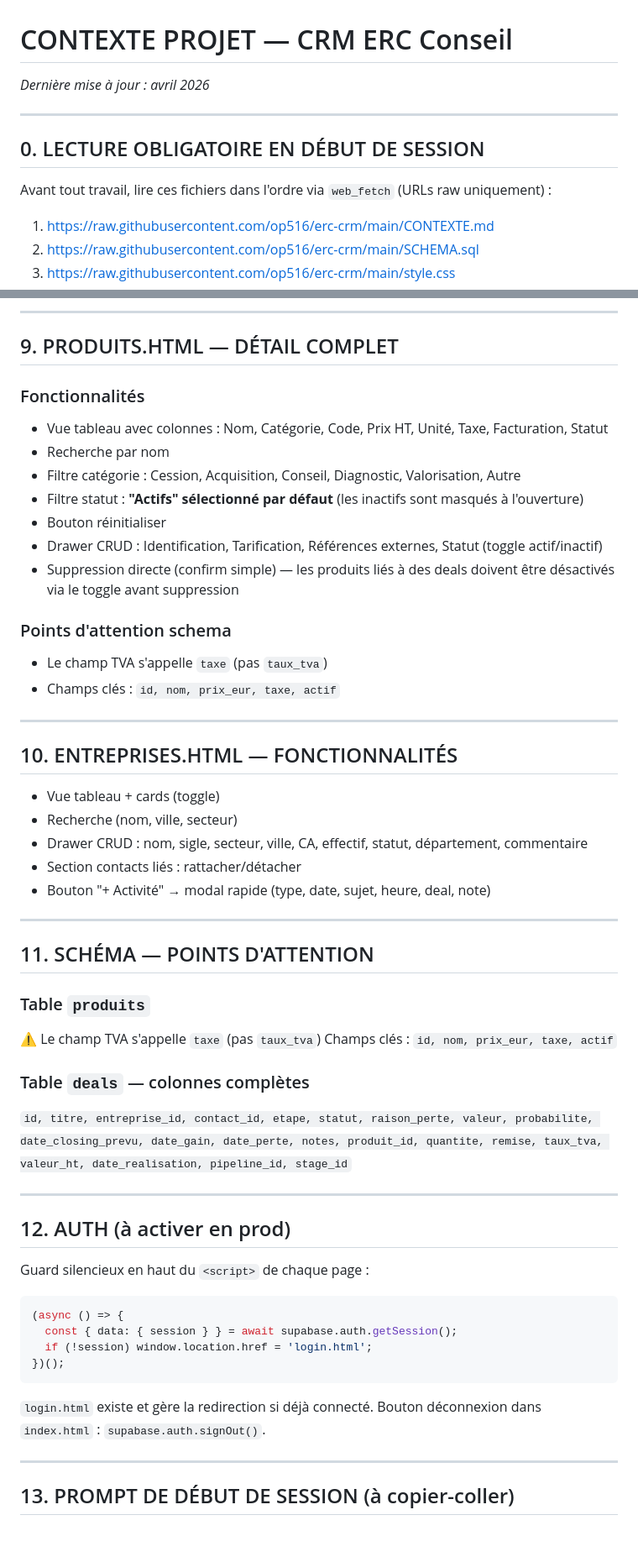
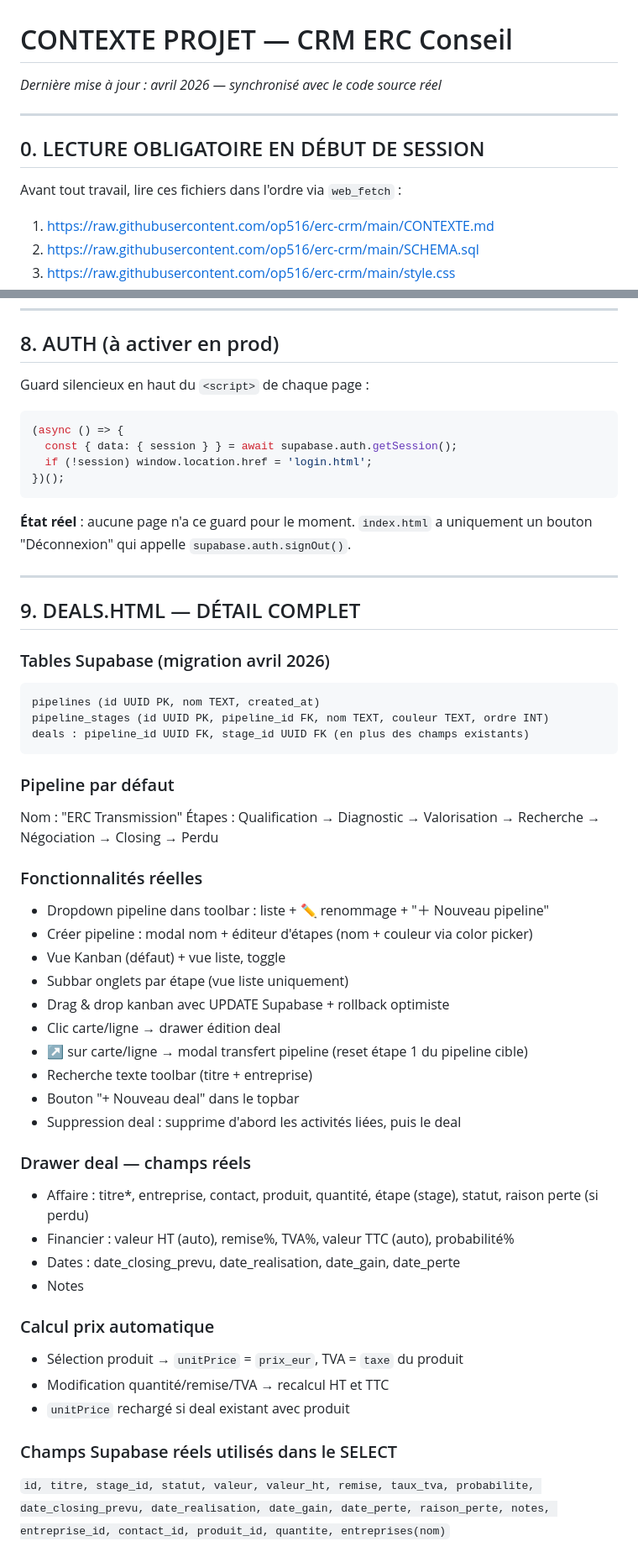
Before and after one commit to op516/erc-crm, a Markdown page: CONTEXTE.md, 2 parts joined by grey strips. Shown at 84% size. GitHub-like rendering.

````diff
--- a/CONTEXTE.md
+++ b/CONTEXTE.md
@@ -1,12 +1,12 @@
 # CONTEXTE PROJET — CRM ERC Conseil
 
-*Dernière mise à jour : avril 2026*
+*Dernière mise à jour : avril 2026 — synchronisé avec le code source réel*
 
 ---
 
 ## 0. LECTURE OBLIGATOIRE EN DÉBUT DE SESSION
 
-Avant tout travail, lire ces fichiers dans l'ordre via `web_fetch` (URLs raw uniquement) :
+Avant tout travail, lire ces fichiers dans l'ordre via `web_fetch` :
 
 1. https://raw.githubusercontent.com/op516/erc-crm/main/CONTEXTE.md
 2. https://raw.githubusercontent.com/op516/erc-crm/main/SCHEMA.sql
@@ -180,44 +140,4 @@ Nom : "ERC Transmission"
----
-
-## 9. PRODUITS.HTML — DÉTAIL COMPLET
-
-### Fonctionnalités
-- Vue tableau avec colonnes : Nom, Catégorie, Code, Prix HT, Unité, Taxe, Facturation, Statut
-- Recherche par nom
-- Filtre catégorie : Cession, Acquisition, Conseil, Diagnostic, Valorisation, Autre
-- Filtre statut : **"Actifs" sélectionné par défaut** (les inactifs sont masqués à l'ouverture)
-- Bouton réinitialiser
-- Drawer CRUD : Identification, Tarification, Références externes, Statut (toggle actif/inactif)
-- Suppression directe (confirm simple) — les produits liés à des deals doivent être désactivés via le toggle avant suppression
-
-### Points d'attention schema
-- Le champ TVA s'appelle `taxe` (pas `taux_tva`)
-- Champs clés : `id, nom, prix_eur, taxe, actif`
-
----
-
-## 10. ENTREPRISES.HTML — FONCTIONNALITÉS
-
-- Vue tableau + cards (toggle)
-- Recherche (nom, ville, secteur)
-- Drawer CRUD : nom, sigle, secteur, ville, CA, effectif, statut, département, commentaire
-- Section contacts liés : rattacher/détacher
-- Bouton "+ Activité" → modal rapide (type, date, sujet, heure, deal, note)
-
----
-
-## 11. SCHÉMA — POINTS D'ATTENTION
-
-### Table `produits`
-⚠️ Le champ TVA s'appelle `taxe` (pas `taux_tva`)
-Champs clés : `id, nom, prix_eur, taxe, actif`
-
-### Table `deals` — colonnes complètes
-`id, titre, entreprise_id, contact_id, etape, statut, raison_perte, valeur, probabilite, date_closing_prevu, date_gain, date_perte, notes, produit_id, quantite, remise, taux_tva, valeur_ht, date_realisation, pipeline_id, stage_id`
-
----
-
-## 12. AUTH (à activer en prod)
+## 8. AUTH (à activer en prod)
 
 Guard silencieux en haut du `<script>` de chaque page :
 ```javascript
@@ -226,9 +146,47 @@ Guard silencieux en haut du `<script>` de chaque page :
   if (!session) window.location.href = 'login.html';
 })();
 ```
-`login.html` existe et gère la redirection si déjà connecté.
-Bouton déconnexion dans `index.html` : `supabase.auth.signOut()`.
+
+**État réel** : aucune page n'a ce guard pour le moment. `index.html` a uniquement un bouton "Déconnexion" qui appelle `supabase.auth.signOut()`.
 
 ---
 
-## 13. PROMPT DE DÉBUT DE SESSION (à copier-coller)
+## 9. DEALS.HTML — DÉTAIL COMPLET
+
+### Tables Supabase (migration avril 2026)
+```sql
+pipelines (id UUID PK, nom TEXT, created_at)
+pipeline_stages (id UUID PK, pipeline_id FK, nom TEXT, couleur TEXT, ordre INT)
+deals : pipeline_id UUID FK, stage_id UUID FK (en plus des champs existants)
+```
+
+### Pipeline par défaut
+Nom : "ERC Transmission"
+Étapes : Qualification → Diagnostic → Valorisation → Recherche → Négociation → Closing → Perdu
+
+### Fonctionnalités réelles
+- Dropdown pipeline dans toolbar : liste + ✏️ renommage + "＋ Nouveau pipeline"
+- Créer pipeline : modal nom + éditeur d'étapes (nom + couleur via color picker)
+- Vue Kanban (défaut) + vue liste, toggle
+- Subbar onglets par étape (vue liste uniquement)
+- Drag & drop kanban avec UPDATE Supabase + rollback optimiste
+- Clic carte/ligne → drawer édition deal
+- ↗ sur carte/ligne → modal transfert pipeline (reset étape 1 du pipeline cible)
+- Recherche texte toolbar (titre + entreprise)
+- Bouton "+ Nouveau deal" dans le topbar
+- Suppression deal : supprime d'abord les activités liées, puis le deal
+
+### Drawer deal — champs réels
+- Affaire : titre*, entreprise, contact, produit, quantité, étape (stage), statut, raison perte (si perdu)
+- Financier : valeur HT (auto), remise%, TVA%, valeur TTC (auto), probabilité%
+- Dates : date_closing_prevu, date_realisation, date_gain, date_perte
+- Notes
+
+### Calcul prix automatique
+- Sélection produit → `unitPrice` = `prix_eur`, TVA = `taxe` du produit
+- Modification quantité/remise/TVA → recalcul HT et TTC
+- `unitPrice` rechargé si deal existant avec produit
+
+### Champs Supabase réels utilisés dans le SELECT
+`id, titre, stage_id, statut, valeur, valeur_ht, remise, taux_tva, probabilite, date_closing_prevu, date_realisation, date_gain, date_perte, raison_perte, notes, entreprise_id, contact_id, produit_id, quantite, entreprises(nom)`
+
````
Also changed, not shown: other parts of CONTEXTE.md (+114 -51 lines).
